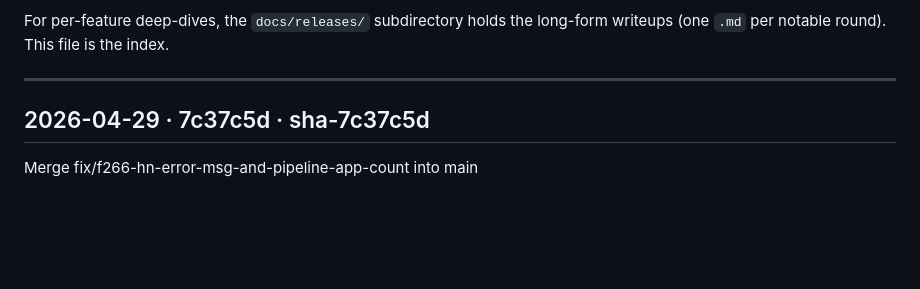
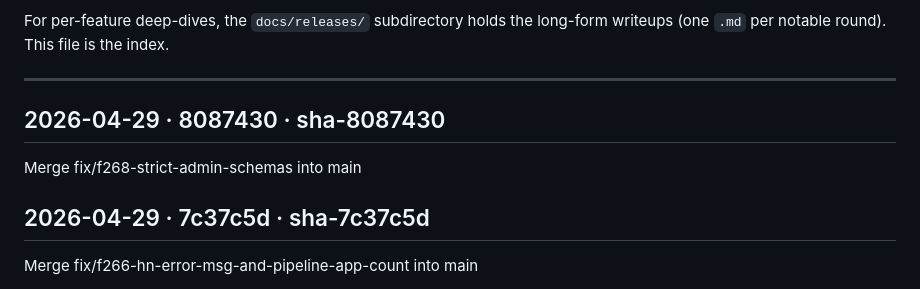
Before and after one commit to betaque-team/sales-platform, a Markdown page: docs/RELEASES.md, the part around the change. Drawn GitHub-style; blank space fills up the shorter version.

Commit message:
docs(releases): append sha-8087430 [skip ci]

```diff
--- a/docs/RELEASES.md
+++ b/docs/RELEASES.md
@@ -29,6 +29,10 @@ long-form writeups (one `.md` per notable round). This file is the index.
 ---
 
 <!-- RELEASES_LOG_START -->
+
+## 2026-04-29 · 8087430 · sha-8087430
+Merge fix/f268-strict-admin-schemas into main
+
 
 ## 2026-04-29 · 7c37c5d · sha-7c37c5d
 Merge fix/f266-hn-error-msg-and-pipeline-app-count into main
```
